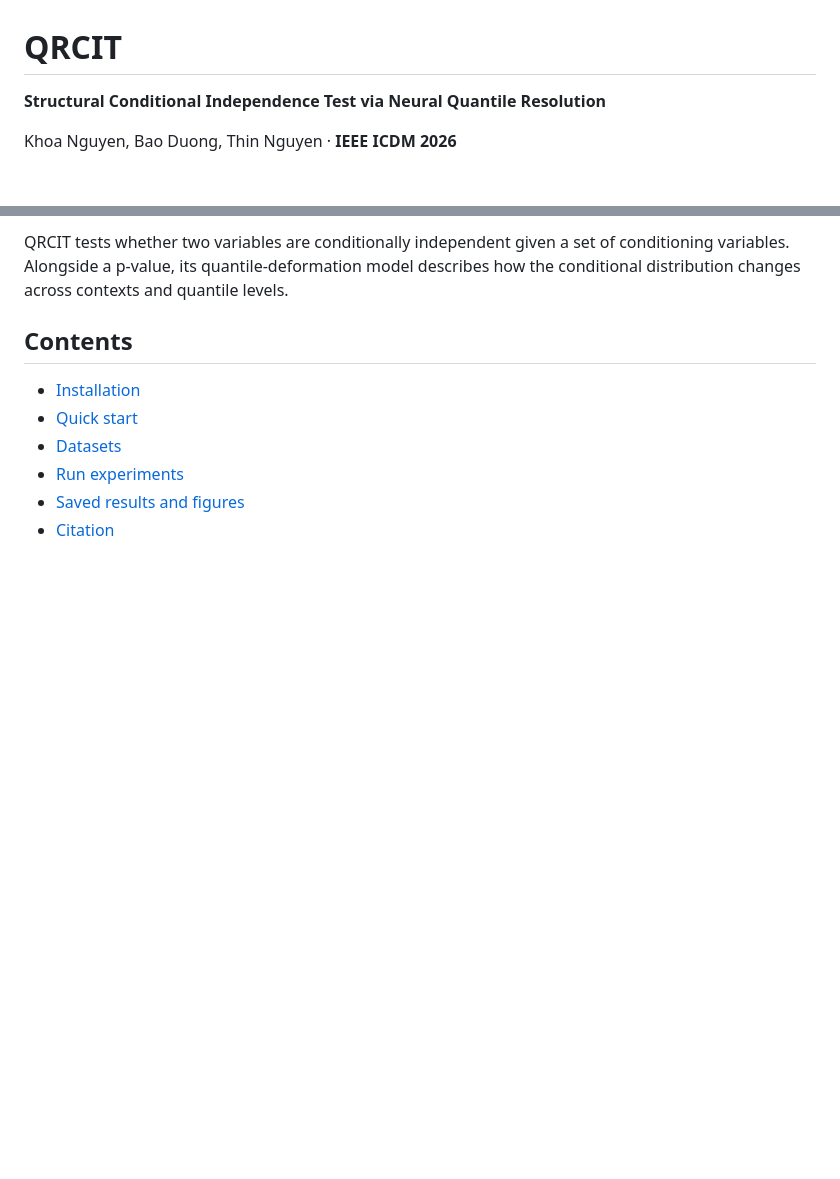
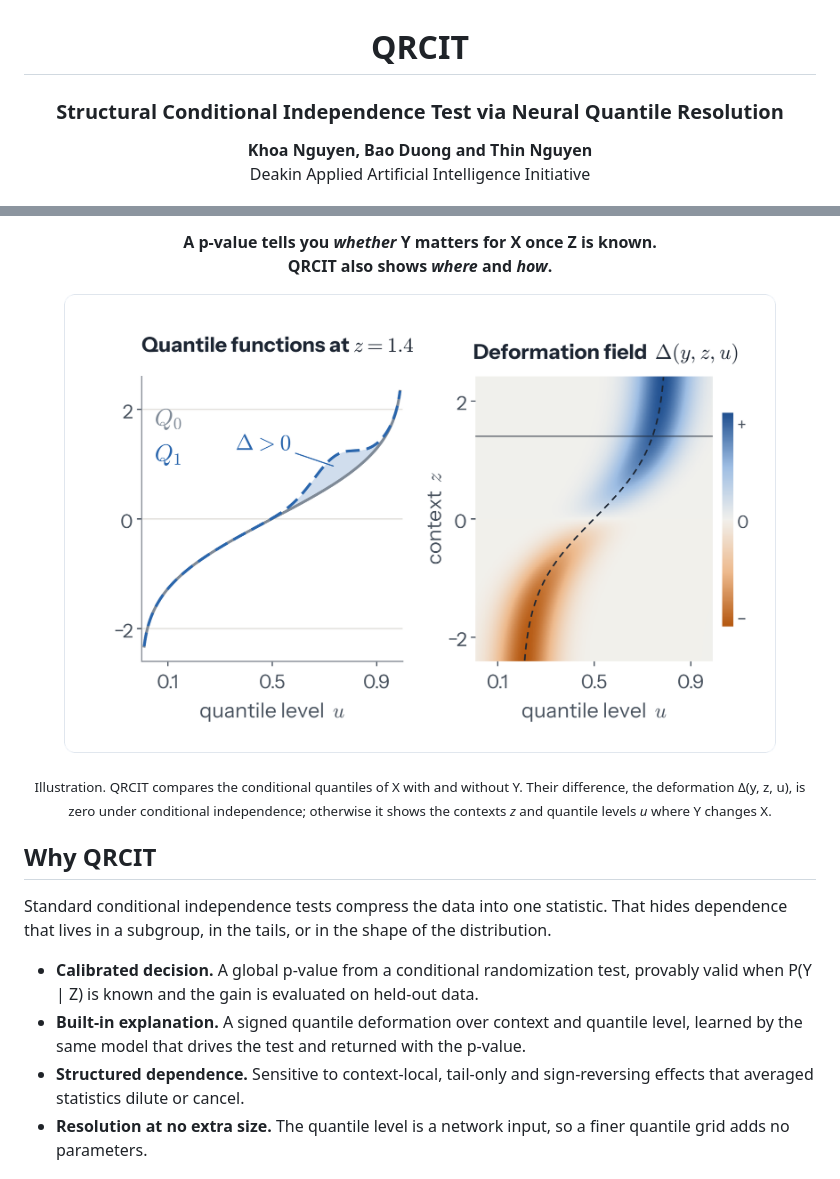
Before and after one commit to khoangdadk/qrcit, a Markdown page: README.md, 2 parts joined by grey strips. Drawn GitHub-style; pictures changed too: docs/assets/teaser.png (added); blank space fills up the shorter version.

```diff
--- a/README.md
+++ b/README.md
@@ -1,6 +3,7 @@
 # QRCIT
 
-**Structural Conditional Independence Test via Neural Quantile Resolution**
+### Structural Conditional Independence Test via Neural Quantile Resolution
 
-Khoa Nguyen, Bao Duong, Thin Nguyen · **IEEE ICDM 2026**
+**Khoa Nguyen, Bao Duong and Thin Nguyen**<br>
+Deakin Applied Artificial Intelligence Initiative
 
@@ -9,14 +14,21 @@ Khoa Nguyen, Bao Duong, Thin Nguyen · **IEEE ICDM 2026**
 
-QRCIT tests whether two variables are conditionally independent given a set of
-conditioning variables. Alongside a p-value, its quantile-deformation model
-describes how the conditional distribution changes across contexts and quantile
-levels.
+**A p-value tells you *whether* Y matters for X once Z is known.<br>
+QRCIT also shows *where* and *how*.**
 
-## Contents
+</div>
 
-- [Installation](#installation)
-- [Quick start](#quick-start)
-- [Datasets](#datasets)
-- [Run experiments](#run-experiments)
-- [Saved results and figures](#saved-results-and-figures)
-- [Citation](#citation)
+<p align="center">
+  <img src="docs/assets/teaser.png" width="90%" alt="Left: at context z = 1.4, the refined quantile function Q1 rises above the baseline Q0 in the upper quantiles. Right: the deformation field over quantile level u and context z; the affected quantile band moves with z and changes sign.">
+</p>
+<p align="center"><sub>Illustration. QRCIT compares the conditional quantiles of X with and without Y. Their difference, the deformation Δ(y, z, u), is zero under conditional independence; otherwise it shows the contexts <i>z</i> and quantile levels <i>u</i> where Y changes X.</sub></p>
+
+## Why QRCIT
+
+Standard conditional independence tests compress the data into one statistic. That hides
+dependence that lives in a subgroup, in the tails, or in the shape of the distribution.
+
+- **Calibrated decision.** A global p-value from a conditional randomization test, provably valid when P(Y | Z) is known and the gain is evaluated on held-out data.
+- **Built-in explanation.** A signed quantile deformation over context and quantile level, learned by the same model that drives the test and returned with the p-value.
+- **Structured dependence.** Sensitive to context-local, tail-only and sign-reversing effects that averaged statistics dilute or cancel.
+- **Resolution at no extra size.** The quantile level is a network input, so a finer quantile grid adds no parameters.
+
```
Also changed, not shown: other parts of README.md (+110 -18 lines), docs/assets/how_it_works.png (added), docs/assets/results_patterns.png (added), docs/assets/results_power.png (added), docs/assets/sdb_patterns.png (added), 4 other files.
